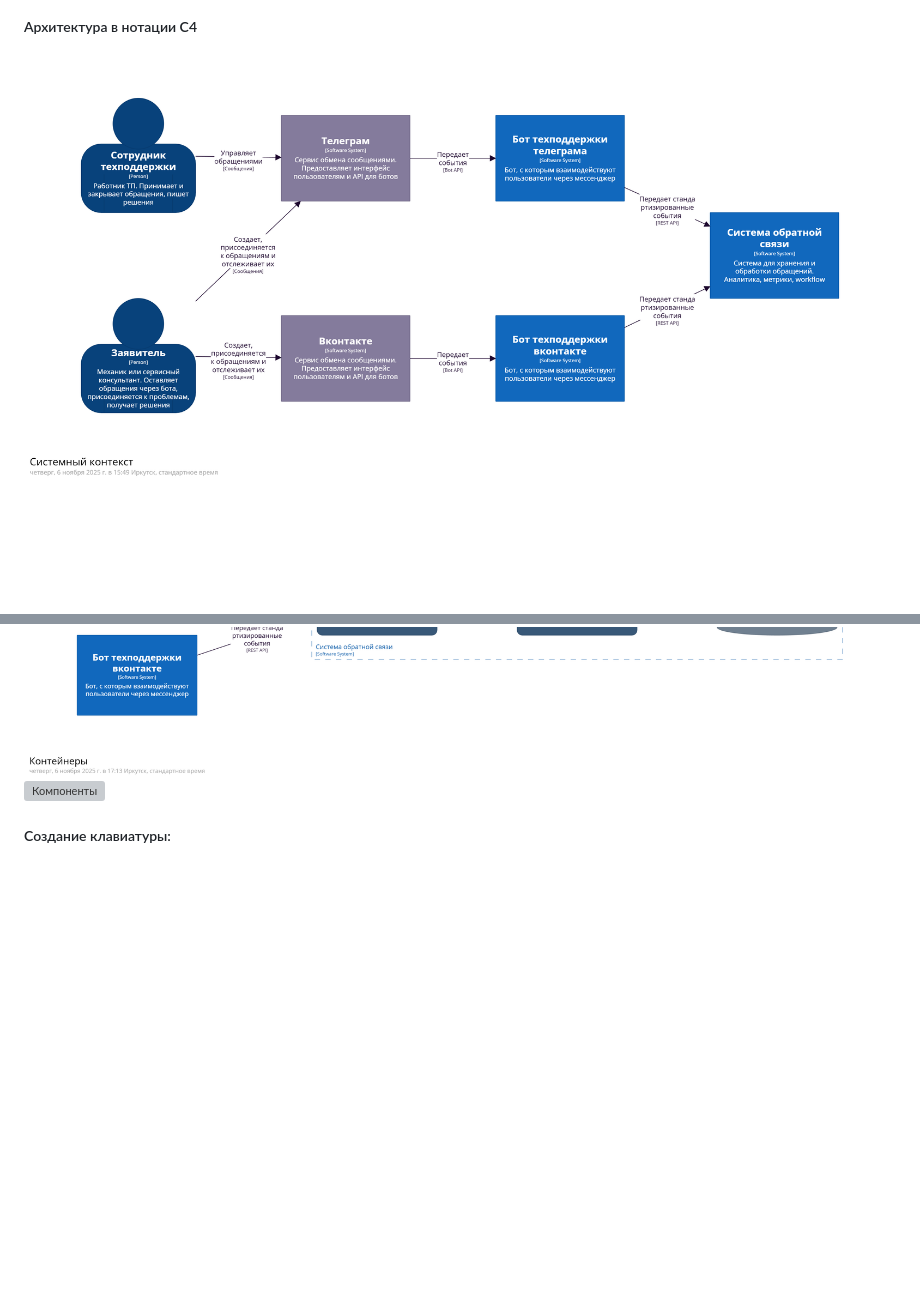
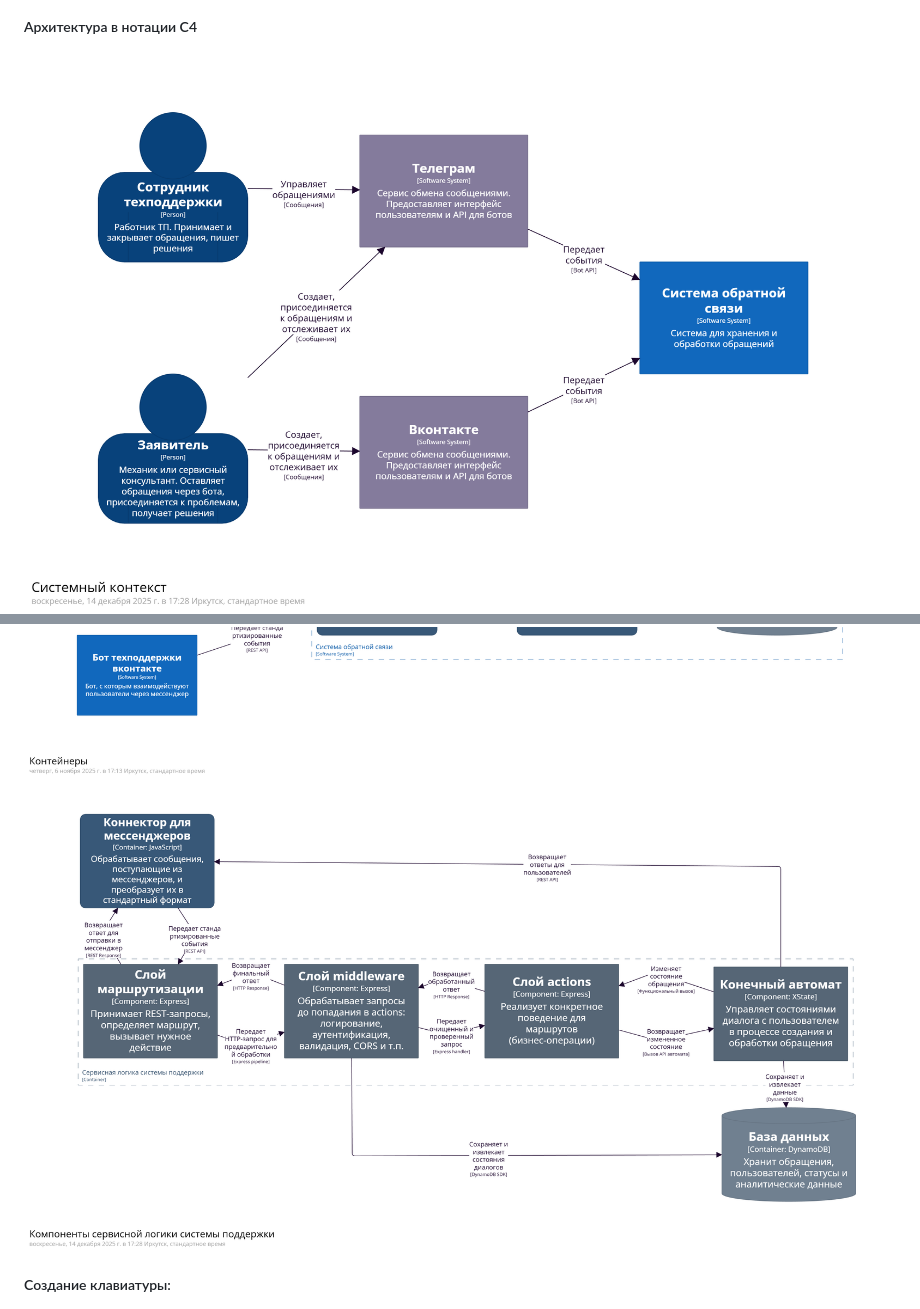
Before and after one commit to AshFlaare/bot_documentation, a Markdown page: README.md, 2 parts joined by grey strips. GitHub-like rendering; pictures changed too: images/c4/structurizr-1-Component-001_v3.png (added), images/c4/structurizr-1-SystemContext-001_v3.png (added); blank space fills up the shorter version; grey boxes are pictures that could not be loaded.

Commit message:
update c4 context and components

```diff
--- a/README.md
+++ b/README.md
@@ -51,9 +51,9 @@
 ![Взаимодействие модулей и коннекторов](images/connection_modules_connector_v1.png)
 
 ##### Архитектура в нотации C4
-![Контекст](images/c4/structurizr-1-SystemContext-001_v2.png)
+![Контекст](images/c4/structurizr-1-SystemContext-001_v3.png)
 ![Контейнеры](images/c4/structurizr-1-Container-001_v2.png)
-![Компоненты](images/c4/structurizr-1-Component-001_v2.png)
+![Компоненты](images/c4/structurizr-1-Component-001_v3.png)
 
 ##### Создание клавиатуры:
 ![Создание клавиатуры](images/create_keyboard.png)
```
Also changed, not shown: 2 other files.
